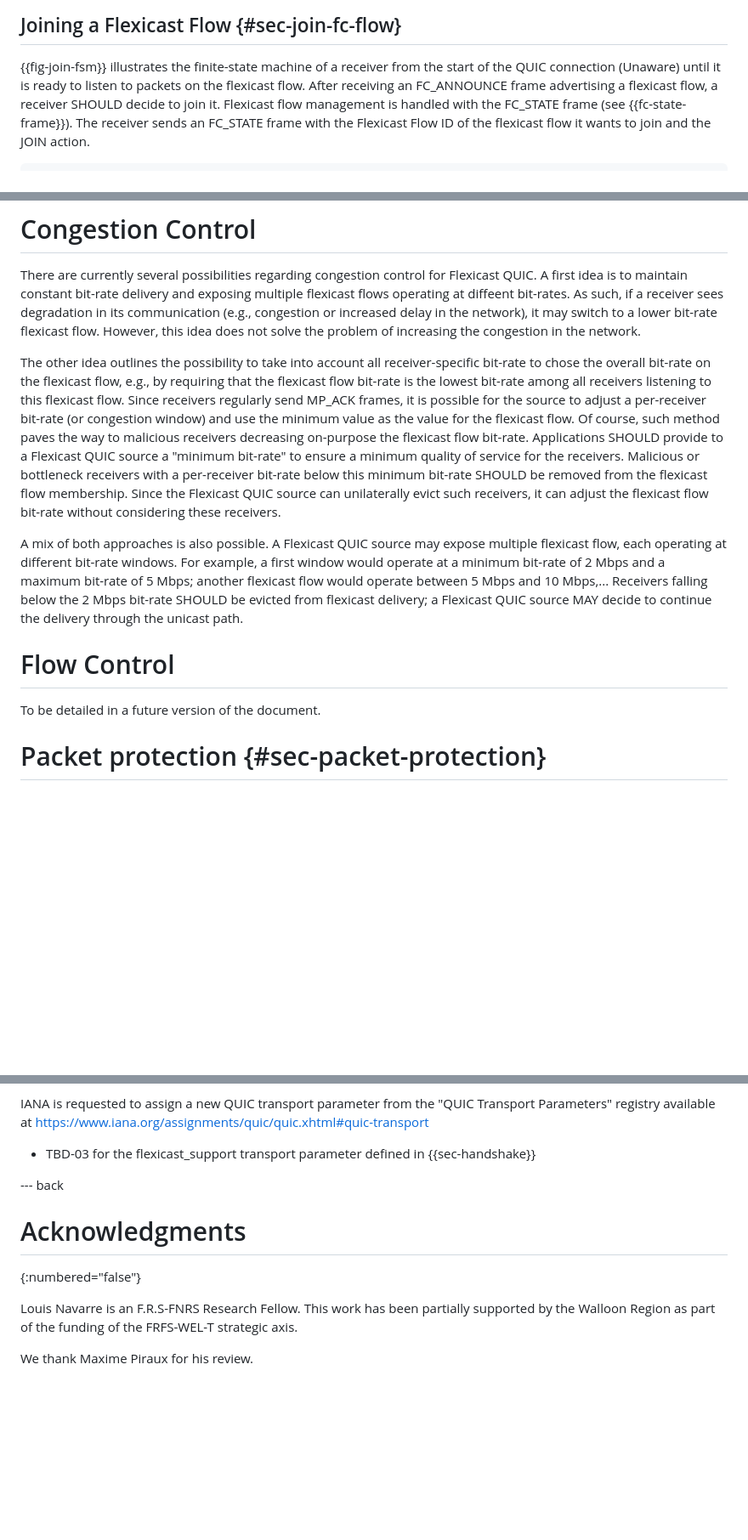
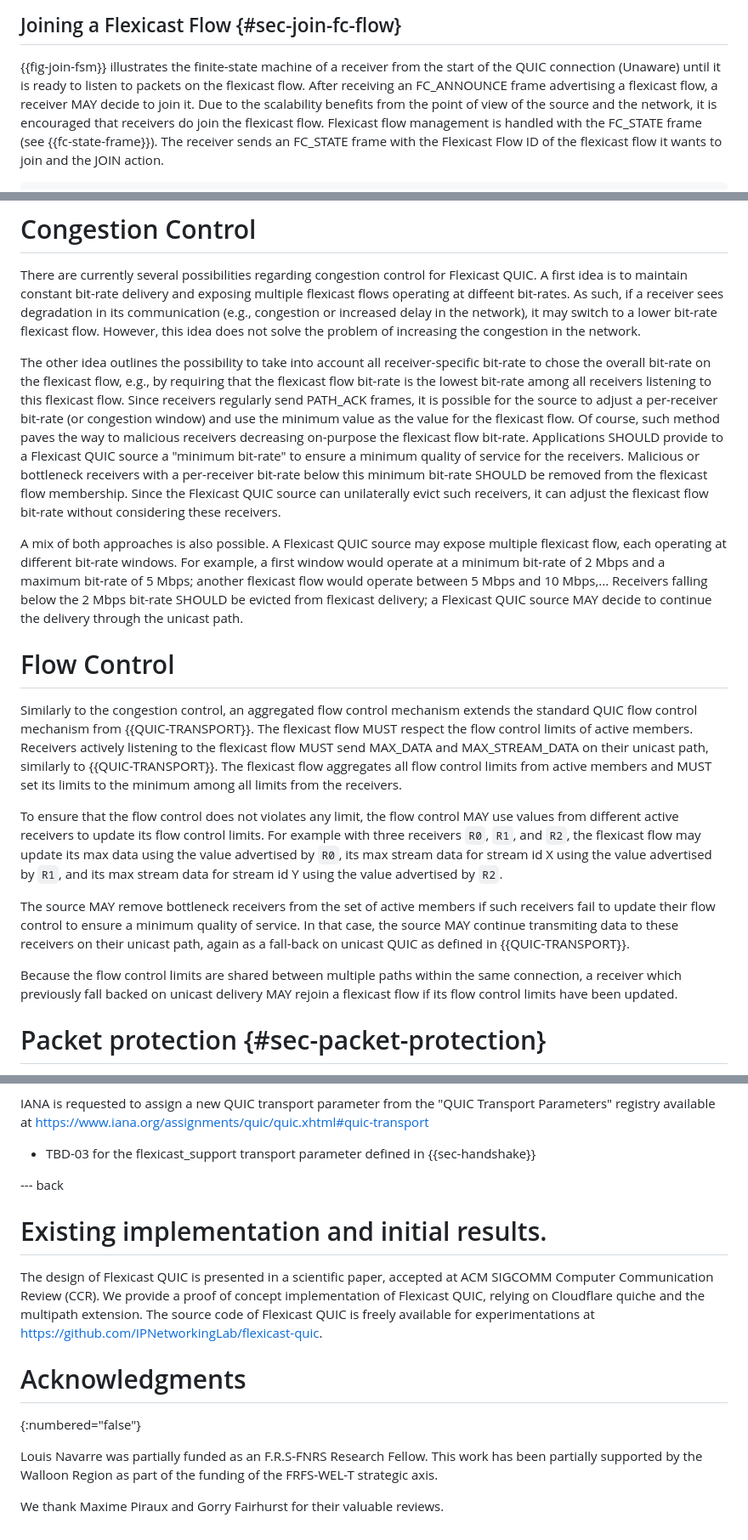
Before and after one commit to louisna/draft-navarre-quic-flexicast, a Markdown page: draft-navarre-quic-flexicast.md, 3 parts joined by grey strips. Shown at 85% size. GitHub-like rendering; blank space fills up the shorter version.

```diff
--- a/draft-navarre-quic-flexicast.md
+++ b/draft-navarre-quic-flexicast.md
@@ -332,7 +332,8 @@ Upon reception of such frame, receivers MUST stop listening to packets received
 ## Joining a Flexicast Flow {#sec-join-fc-flow}
 
 {{fig-join-fsm}} illustrates the finite-state machine of a receiver from the start of the QUIC connection (Unaware) until it is ready to listen to packets on the flexicast flow.
-After receiving an FC_ANNOUNCE frame advertising a flexicast flow, a receiver SHOULD decide to join it.
+After receiving an FC_ANNOUNCE frame advertising a flexicast flow, a receiver MAY decide to join it.
+Due to the scalability benefits from the point of view of the source and the network, it is encouraged that receivers do join the flexicast flow.
 Flexicast flow management is handled with the FC_STATE frame (see {{fc-state-frame}}).
 The receiver sends an FC_STATE frame with the Flexicast Flow ID of the flexicast flow it wants to join and the JOIN action.
 
@@ -456,7 +456,7 @@ A first idea is to maintain constant bit-rate delivery and exposing multiple fle
 As such, if a receiver sees degradation in its communication (e.g., congestion or increased delay in the network), it may switch to a lower bit-rate flexicast flow. However, this idea does not solve the problem of increasing the congestion in the network.
 
 The other idea outlines the possibility to take into account all receiver-specific bit-rate to chose the overall bit-rate on the flexicast flow, e.g., by requiring that the flexicast flow bit-rate is the lowest bit-rate among all receivers listening to this flexicast flow.
-Since receivers regularly send MP_ACK frames, it is possible for the source to adjust a per-receiver bit-rate (or congestion window) and use the minimum value as the value for the flexicast flow.
+Since receivers regularly send PATH_ACK frames, it is possible for the source to adjust a per-receiver bit-rate (or congestion window) and use the minimum value as the value for the flexicast flow.
 Of course, such method paves the way to malicious receivers decreasing on-purpose the flexicast flow bit-rate. Applications SHOULD provide to a Flexicast QUIC source a "minimum bit-rate" to ensure a minimum quality of service for the receivers.
 Malicious or bottleneck receivers with a per-receiver bit-rate below this minimum bit-rate SHOULD be removed from the flexicast flow membership.
 Since the Flexicast QUIC source can unilaterally evict such receivers, it can adjust the flexicast flow bit-rate without considering these receivers.
@@ -466,7 +466,19 @@ Receivers falling below the 2 Mbps bit-rate SHOULD be evicted from flexicast del
 
 # Flow Control
 
-To be detailed in a future version of the document.
+Similarly to the congestion control, an aggregated flow control mechanism extends the standard QUIC flow control mechanism from {{QUIC-TRANSPORT}}.
+The flexicast flow MUST respect the flow control limits of active members.
+Receivers actively listening to the flexicast flow MUST send MAX_DATA and MAX_STREAM_DATA on their unicast path, similarly to {{QUIC-TRANSPORT}}.
+The flexicast flow aggregates all flow control limits from active members and MUST set its limits to the minimum among all limits from the receivers.
+
+To ensure that the flow control does not violates any limit, the flow control MAY use values from different active receivers to update its flow control limits.
+For example with three receivers `R0`, `R1`, and `R2`, the flexicast flow may update its max data using the value advertised by `R0`, its max stream data for stream id X using the value advertised by `R1`, and its max stream data for stream id Y using the value advertised by `R2`.
+
+The source MAY remove bottleneck receivers from the set of active members if such receivers fail to update their flow control to ensure a minimum quality of service.
+In that case, the source MAY continue transmiting data to these receivers on their unicast path, again as a fall-back on unicast QUIC as defined in {{QUIC-TRANSPORT}}.
+
+Because the flow control limits are shared between multiple paths within the same connection, a receiver which previously fall backed on unicast delivery MAY rejoin a flexicast flow if its flow control limits have been updated.
+
 
 # Packet protection {#sec-packet-protection}
 
@@ -730,10 +742,16 @@ https://www.iana.org/assignments/quic/quic.xhtml#quic-transport
 
 --- back
 
+# Existing implementation and initial results.
+
+The design of Flexicast QUIC is presented in a scientific paper, accepted at ACM SIGCOMM Computer Communication Review (CCR).
+We provide a proof of concept implementation of Flexicast QUIC, relying on Cloudflare quiche and the multipath extension.
+The source code of Flexicast QUIC is freely available for experimentations at https://github.com/IPNetworkingLab/flexicast-quic.
+
 # Acknowledgments
 {:numbered="false"}
 
-Louis Navarre is an F.R.S-FNRS Research Fellow.
+Louis Navarre was partially funded as an F.R.S-FNRS Research Fellow.
 This work has been partially supported by the Walloon Region as part of the funding of the FRFS-WEL-T strategic axis.
 
-We thank Maxime Piraux for his review.
+We thank Maxime Piraux and Gorry Fairhurst for their valuable reviews.
```
Also changed, not shown: other parts of draft-navarre-quic-flexicast.md (+17 -18 lines).
